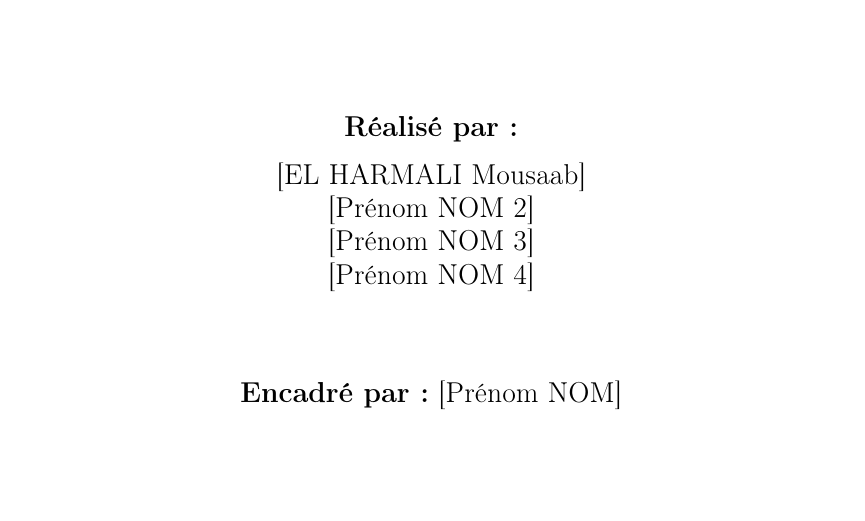
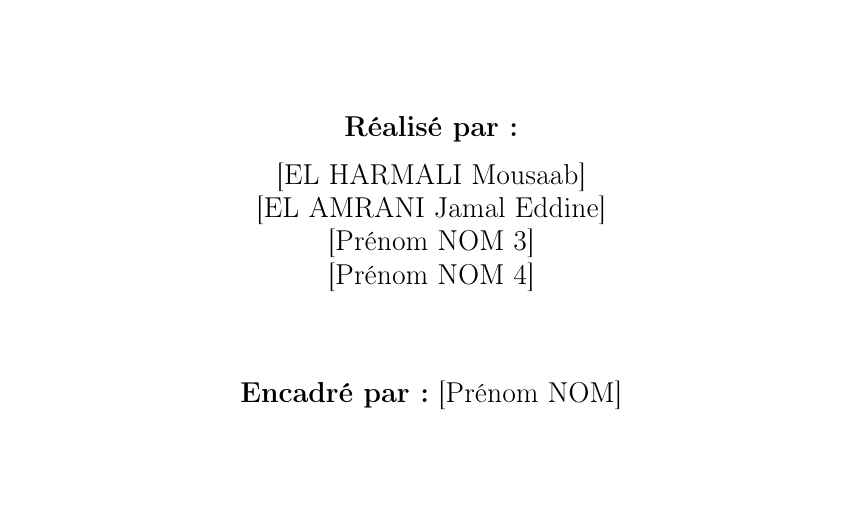
Before and after one commit to jfgcj9tcdd-cloud/ChabahRoot, a LaTeX document (raopport.tex): part of page 1 of 28, cut so that both start at the same text. Compiled offline with pdfLaTeX.

Commit message:
Update team member name in raopport.tex

```diff
--- a/raopport.tex
+++ b/raopport.tex
@@ -175,7 +175,7 @@
     \vspace{0.3cm}
     \begin{tabular}{c}
       \large [EL HARMALI Mousaab] \\
-      \large [Prénom NOM 2] \\
+      \large [EL AMRANI Jamal Eddine] \\
       \large [Prénom NOM 3] \\
       \large [Prénom NOM 4]
     \end{tabular}
```
